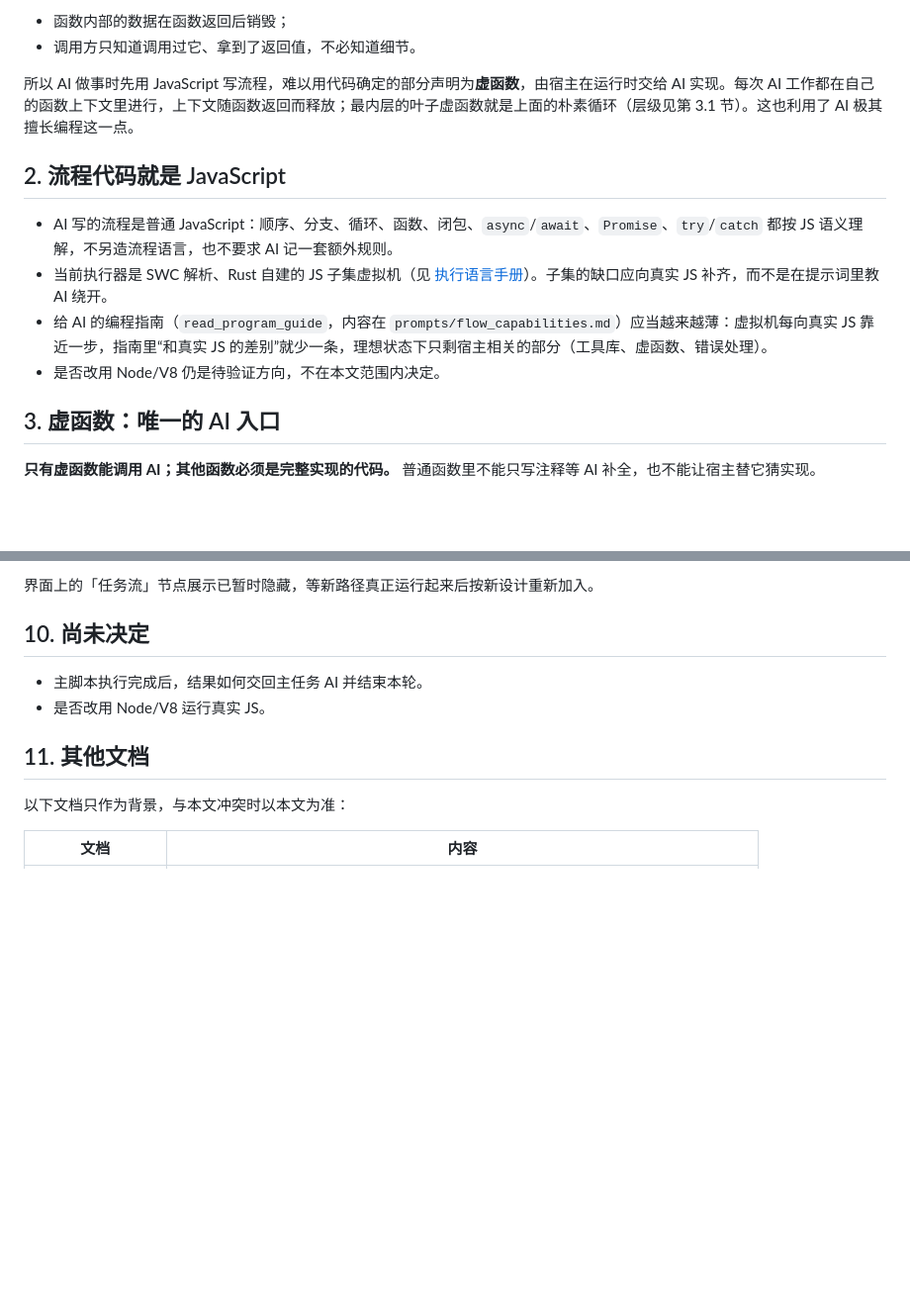
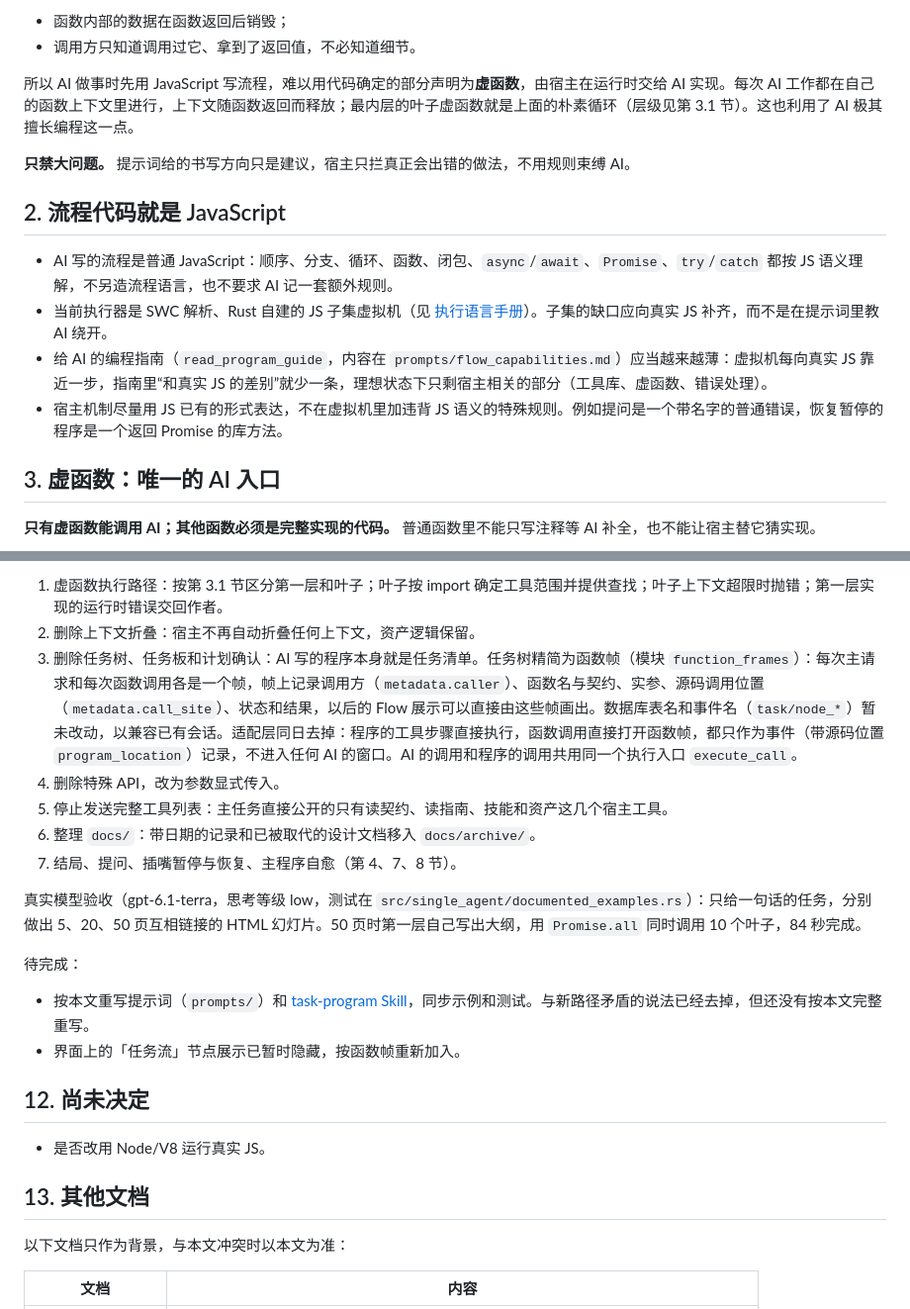
Before and after one commit to hahaliangchen/codex-workspace-mcp, a Markdown page: docs/agent-design-guide.md, 2 parts joined by grey strips. Shown at 99% size. Drawn GitHub-style; blank space fills up the shorter version.

```diff
--- a/docs/agent-design-guide.md
+++ b/docs/agent-design-guide.md
@@ -13,12 +13,14 @@
 
 所以 AI 做事时先用 JavaScript 写流程，难以用代码确定的部分声明为**虚函数**，由宿主在运行时交给 AI 实现。每次 AI 工作都在自己的函数上下文里进行，上下文随函数返回而释放；最内层的叶子虚函数就是上面的朴素循环（层级见第 3.1 节）。这也利用了 AI 极其擅长编程这一点。
 
+**只禁大问题。** 提示词给的书写方向只是建议，宿主只拦真正会出错的做法，不用规则束缚 AI。
+
 ## 2. 流程代码就是 JavaScript
 
 - AI 写的流程是普通 JavaScript：顺序、分支、循环、函数、闭包、`async`/`await`、`Promise`、`try`/`catch` 都按 JS 语义理解，不另造流程语言，也不要求 AI 记一套额外规则。
 - 当前执行器是 SWC 解析、Rust 自建的 JS 子集虚拟机（见 [执行语言手册](agent-program.md)）。子集的缺口应向真实 JS 补齐，而不是在提示词里教 AI 绕开。
 - 给 AI 的编程指南（`read_program_guide`，内容在 `prompts/flow_capabilities.md`）应当越来越薄：虚拟机每向真实 JS 靠近一步，指南里“和真实 JS 的差别”就少一条，理想状态下只剩宿主相关的部分（工具库、虚函数、错误处理）。
-- 是否改用 Node/V8 仍是待验证方向，不在本文范围内决定。
+- 宿主机制尽量用 JS 已有的形式表达，不在虚拟机里加违背 JS 语义的特殊规则。例如提问是一个带名字的普通错误，恢复暂停的程序是一个返回 Promise 的库方法。
 
 ## 3. 虚函数：唯一的 AI 入口
 
@@ -124,12 +156,24 @@ async function designPage(shared, page) {
 
-界面上的「任务流」节点展示已暂时隐藏，等新路径真正运行起来后按新设计重新加入。
+1. 虚函数执行路径：按第 3.1 节区分第一层和叶子；叶子按 import 确定工具范围并提供查找；叶子上下文超限时抛错；第一层实现的运行时错误交回作者。
+2. 删除上下文折叠：宿主不再自动折叠任何上下文，资产逻辑保留。
+3. 删除任务树、任务板和计划确认：AI 写的程序本身就是任务清单。任务树精简为函数帧（模块 `function_frames`）：每次主请求和每次函数调用各是一个帧，帧上记录调用方（`metadata.caller`）、函数名与契约、实参、源码调用位置（`metadata.call_site`）、状态和结果，以后的 Flow 展示可以直接由这些帧画出。数据库表名和事件名（`task/node_*`）暂未改动，以兼容已有会话。适配层同日去掉：程序的工具步骤直接执行，函数调用直接打开函数帧，都只作为事件（带源码位置 `program_location`）记录，不进入任何 AI 的窗口。AI 的调用和程序的调用共用同一个执行入口 `execute_call`。
+4. 删除特殊 API，改为参数显式传入。
+5. 停止发送完整工具列表：主任务直接公开的只有读契约、读指南、技能和资产这几个宿主工具。
+6. 整理 `docs/`：带日期的记录和已被取代的设计文档移入 `docs/archive/`。
+7. 结局、提问、插嘴暂停与恢复、主程序自愈（第 4、7、8 节）。
 
-## 10. 尚未决定
+真实模型验收（gpt-6.1-terra，思考等级 low，测试在 `src/single_agent/documented_examples.rs`）：只给一句话的任务，分别做出 5、20、50 页互相链接的 HTML 幻灯片。50 页时第一层自己写出大纲，用 `Promise.all` 同时调用 10 个叶子，84 秒完成。
 
-- 主脚本执行完成后，结果如何交回主任务 AI 并结束本轮。
+待完成：
+
+- 按本文重写提示词（`prompts/`）和 [task-program Skill](../skills/task-program/SKILL.md)，同步示例和测试。与新路径矛盾的说法已经去掉，但还没有按本文完整重写。
+- 界面上的「任务流」节点展示已暂时隐藏，按函数帧重新加入。
+
+## 12. 尚未决定
+
 - 是否改用 Node/V8 运行真实 JS。
 
-## 11. 其他文档
+## 13. 其他文档
 
 以下文档只作为背景，与本文冲突时以本文为准：
 
```
Also changed, not shown: other parts of docs/agent-design-guide.md (+67 -37 lines).
